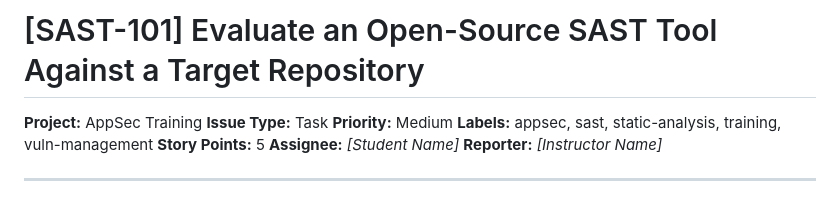
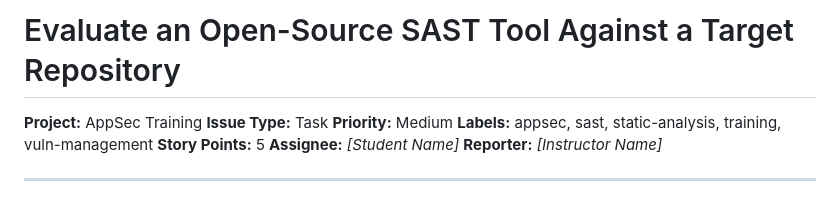
Before and after one commit to hali34/VulnPlaygroud, a Markdown page: req.md, the part around the change. Rendered like a GitHub page.

Commit message:
Remove issue ID from the task title

```diff
--- a/req.md
+++ b/req.md
@@ -1,4 +1,4 @@
-# [SAST-101] Evaluate an Open-Source SAST Tool Against a Target Repository
+# Evaluate an Open-Source SAST Tool Against a Target Repository
 
 **Project:** AppSec Training
 **Issue Type:** Task
```
